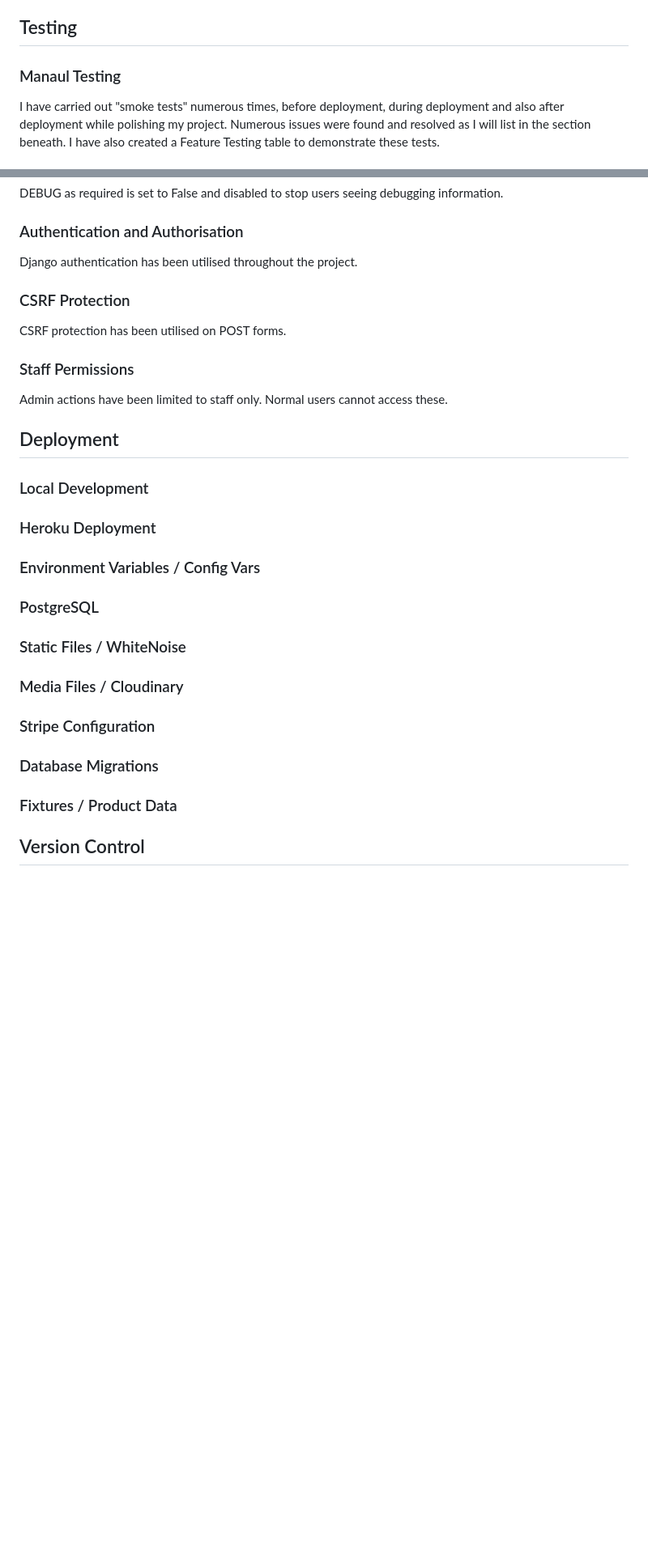
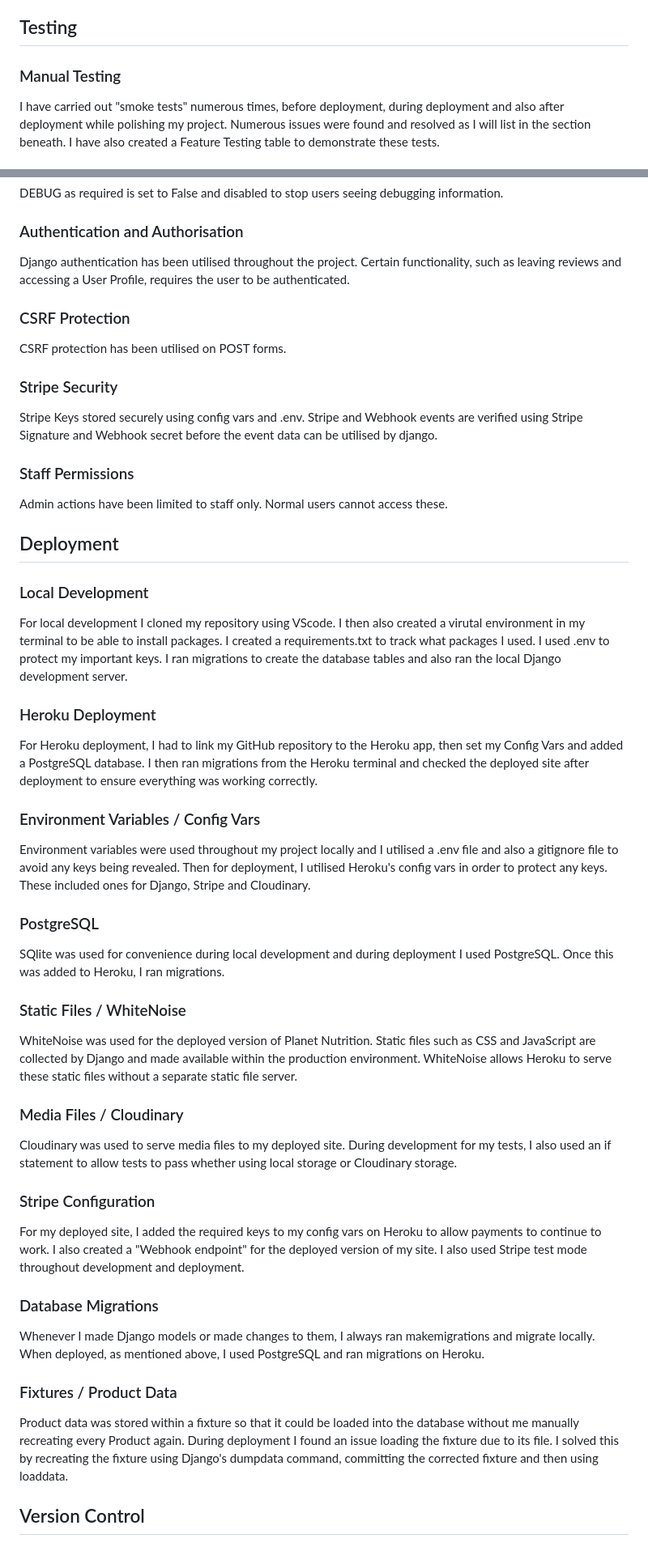
Before and after one commit to llpw-build/nutrition-planet, a Markdown page: README.md, 2 parts joined by grey strips. Shown at 81% size. Rendered like a GitHub page; blank space fills up the shorter version.

```diff
--- a/README.md
+++ b/README.md
@@ -210,7 +208,7 @@ Heroku
 
 ## Testing
 
-### Manaul Testing
+### Manual Testing
 
 I have carried out "smoke tests" numerous times, before deployment, during deployment and also after deployment while polishing my project. Numerous issues were found and resolved as I will list in the section beneath. I have also created a Feature Testing table to demonstrate these tests.
 
@@ -272,11 +271,15 @@ DEBUG as required is set to False and disabled to stop users seeing debugging in
 
 ### Authentication and Authorisation
 
-Django authentication has been utilised throughout the project.
+Django authentication has been utilised throughout the project. Certain functionality, such as leaving reviews and accessing a User Profile, requires the user to be authenticated.
 
 ### CSRF Protection
 
 CSRF protection has been utilised on POST forms.
+
+### Stripe Security
+
+Stripe Keys stored securely using config vars and .env. Stripe and Webhook events are verified using Stripe Signature and Webhook secret before the event data can be utilised by django.
 
 ### Staff Permissions
 
@@ -286,21 +289,39 @@ Admin actions have been limited to staff only. Normal users cannot access these.
 
 ### Local Development
 
+For local development I cloned my repository using VScode. I then also created a virutal environment in my terminal to be able to install packages. I created a requirements.txt to track what packages I used. I used .env to protect my important keys. I ran migrations to create the database tables and also ran the local Django development server.
+
 ### Heroku Deployment
+
+For Heroku deployment, I had to link my GitHub repository to the Heroku app, then set my Config Vars and added a PostgreSQL database. I then ran migrations from the Heroku terminal and checked the deployed site after deployment to ensure everything was working correctly.
 
 ### Environment Variables / Config Vars
 
+Environment variables were used throughout my project locally and I utilised a .env file and also a gitignore file to avoid any keys being revealed. Then for deployment, I utilised Heroku's config vars in order to protect any keys. These included ones for Django, Stripe and Cloudinary.
+
 ### PostgreSQL
+
+SQlite was used for convenience during local development and during deployment I used PostgreSQL. Once this was added to Heroku, I ran migrations.
 
 ### Static Files / WhiteNoise
 
+WhiteNoise was used for the deployed version of Planet Nutrition. Static files such as CSS and JavaScript are collected by Django and made available within the production environment. WhiteNoise allows Heroku to serve these static files without a separate static file server.
+
 ### Media Files / Cloudinary
+
+Cloudinary was used to serve media files to my deployed site. During development for my tests, I also used an if statement to allow tests to pass whether using local storage or Cloudinary storage.
 
 ### Stripe Configuration
 
+For my deployed site, I added the required keys to my config vars on Heroku to allow payments to continue to work. I also created a "Webhook endpoint" for the deployed version of my site. I also used Stripe test mode throughout development and deployment.
+
 ### Database Migrations
 
+Whenever I made Django models or made changes to them, I always ran makemigrations and migrate locally. When deployed, as mentioned above, I used PostgreSQL and ran migrations on Heroku.
+
 ### Fixtures / Product Data
+
+Product data was stored within a fixture so that it could be loaded into the database without me manually recreating every Product again. During deployment I found an issue loading the fixture due to its file. I solved this by recreating the fixture using Django's dumpdata command, committing the corrected fixture and then using loaddata.
 
 ## Version Control
 
```
Also changed, not shown: other parts of README.md (+7 -8 lines).
